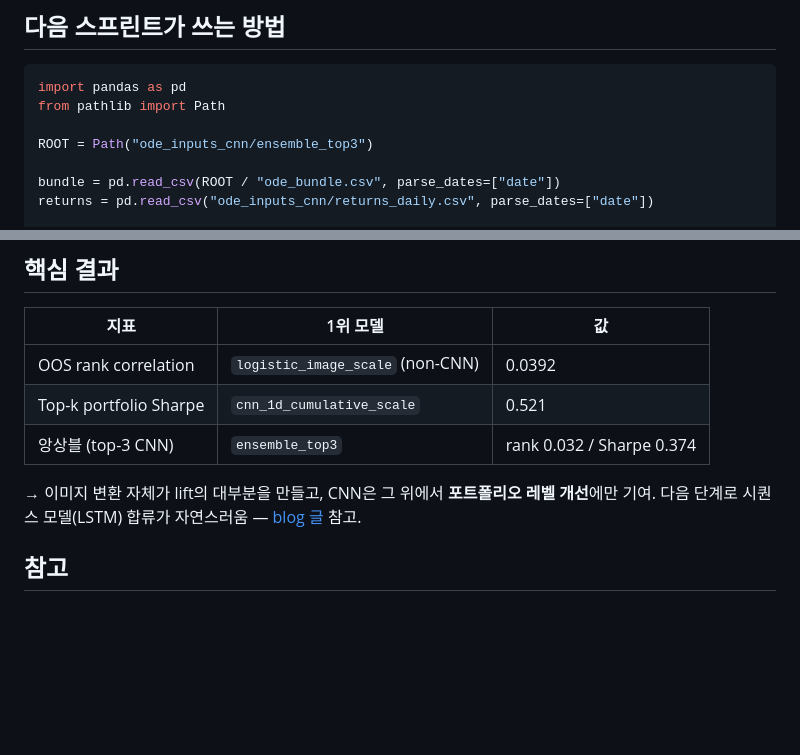
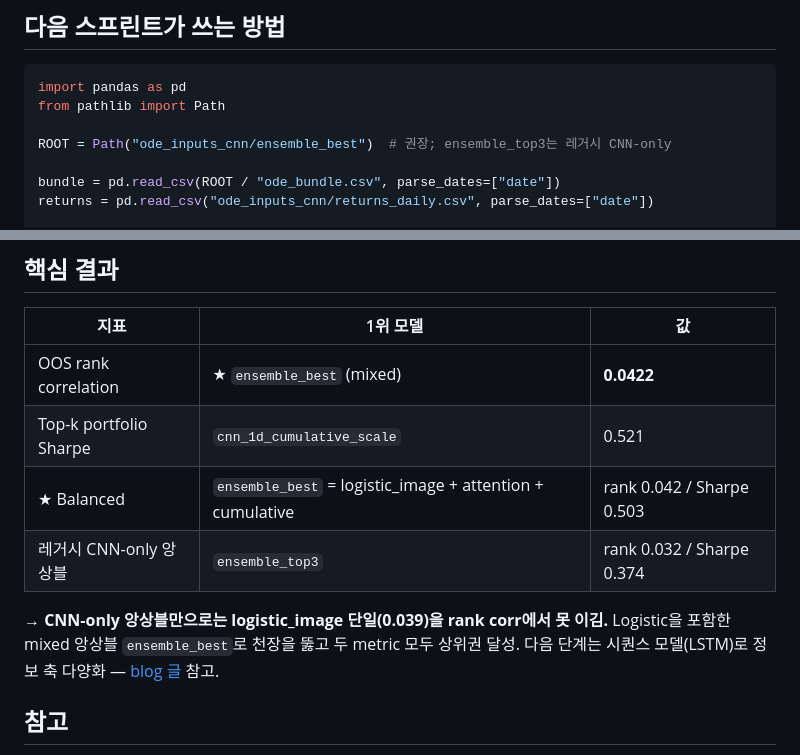
Before and after one commit to rhwhdgks/etf-image-alpha-ode, a Markdown page: README.md, 2 parts joined by grey strips. Drawn GitHub-style; blank space fills up the shorter version.

```diff
--- a/README.md
+++ b/README.md
@@ -77,7 +77,7 @@ python build_baseline_comparison.py
 import pandas as pd
 from pathlib import Path
 
-ROOT = Path("ode_inputs_cnn/ensemble_top3")
+ROOT = Path("ode_inputs_cnn/ensemble_best")  # 권장; ensemble_top3는 레거시 CNN-only
 
 bundle = pd.read_csv(ROOT / "ode_bundle.csv", parse_dates=["date"])
 returns = pd.read_csv("ode_inputs_cnn/returns_daily.csv", parse_dates=["date"])
@@ -95,11 +95,12 @@ Leakage 보증: μ calibration은 expanding 방식, Σ는 t 시점까지의 60
 
 | 지표 | 1위 모델 | 값 |
 |---|---|---|
-| OOS rank correlation | `logistic_image_scale` (non-CNN) | 0.0392 |
+| OOS rank correlation | ★ `ensemble_best` (mixed) | **0.0422** |
 | Top-k portfolio Sharpe | `cnn_1d_cumulative_scale` | 0.521 |
-| 앙상블 (top-3 CNN) | `ensemble_top3` | rank 0.032 / Sharpe 0.374 |
+| ★ Balanced | `ensemble_best` = logistic_image + attention + cumulative | rank 0.042 / Sharpe 0.503 |
+| 레거시 CNN-only 앙상블 | `ensemble_top3` | rank 0.032 / Sharpe 0.374 |
 
-→ 이미지 변환 자체가 lift의 대부분을 만들고, CNN은 그 위에서 **포트폴리오 레벨 개선**에만 기여. 다음 단계로 시퀀스 모델(LSTM) 합류가 자연스러움 — [blog 글](blog_cnn_lstm_handoff.md) 참고.
+→ **CNN-only 앙상블만으로는 logistic_image 단일(0.039)을 rank corr에서 못 이김.** Logistic을 포함한 mixed 앙상블 `ensemble_best`로 천장을 뚫고 두 metric 모두 상위권 달성. 다음 단계는 시퀀스 모델(LSTM)로 정보 축 다양화 — [blog 글](blog_cnn_lstm_handoff.md) 참고.
 
 ## 참고
 
```
Also changed, not shown: blog_cnn_lstm_handoff.md (+30 -12 lines), ode_inputs_cnn/HANDOFF_SUMMARY.md (+25 -23 lines), ode_inputs_cnn/ensemble_search_top.md (added, +101 -0 lines), ode_inputs_cnn/figures/01_model_comparison.png, 9 other files.
